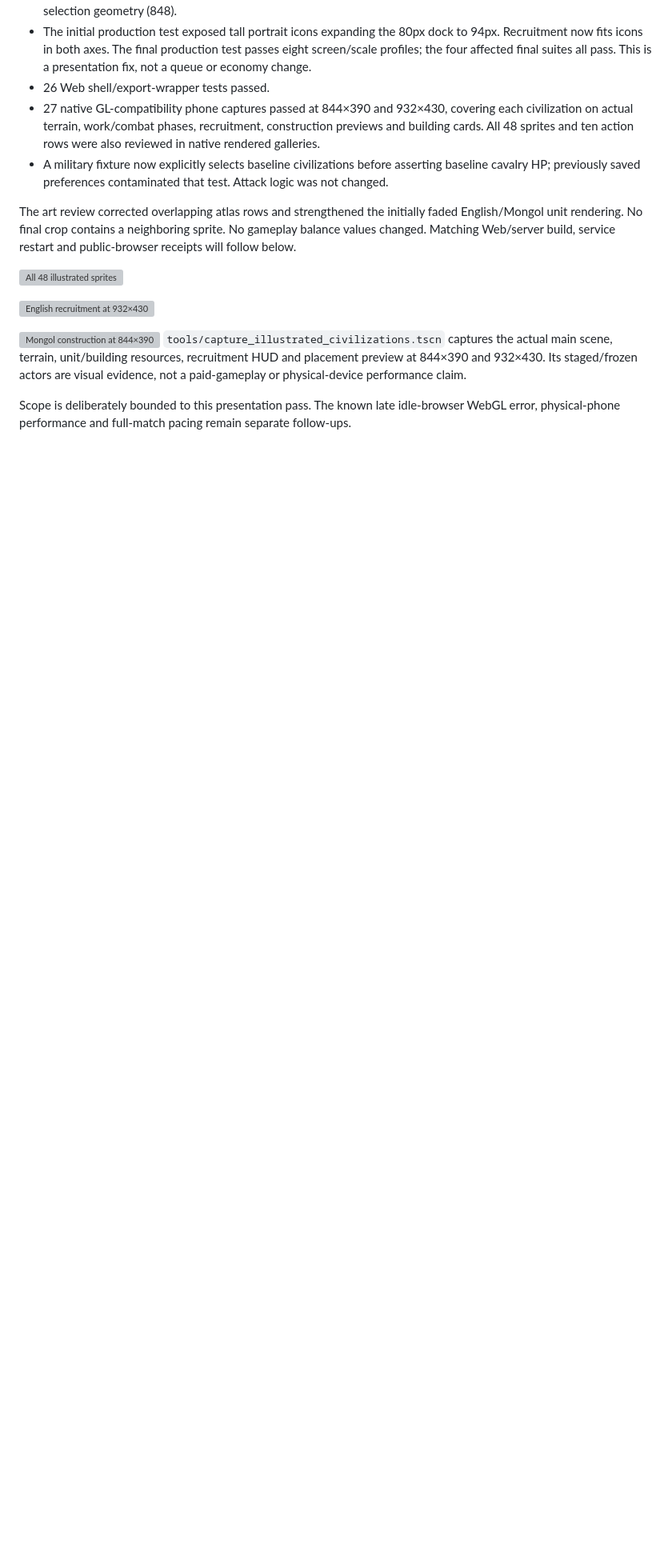
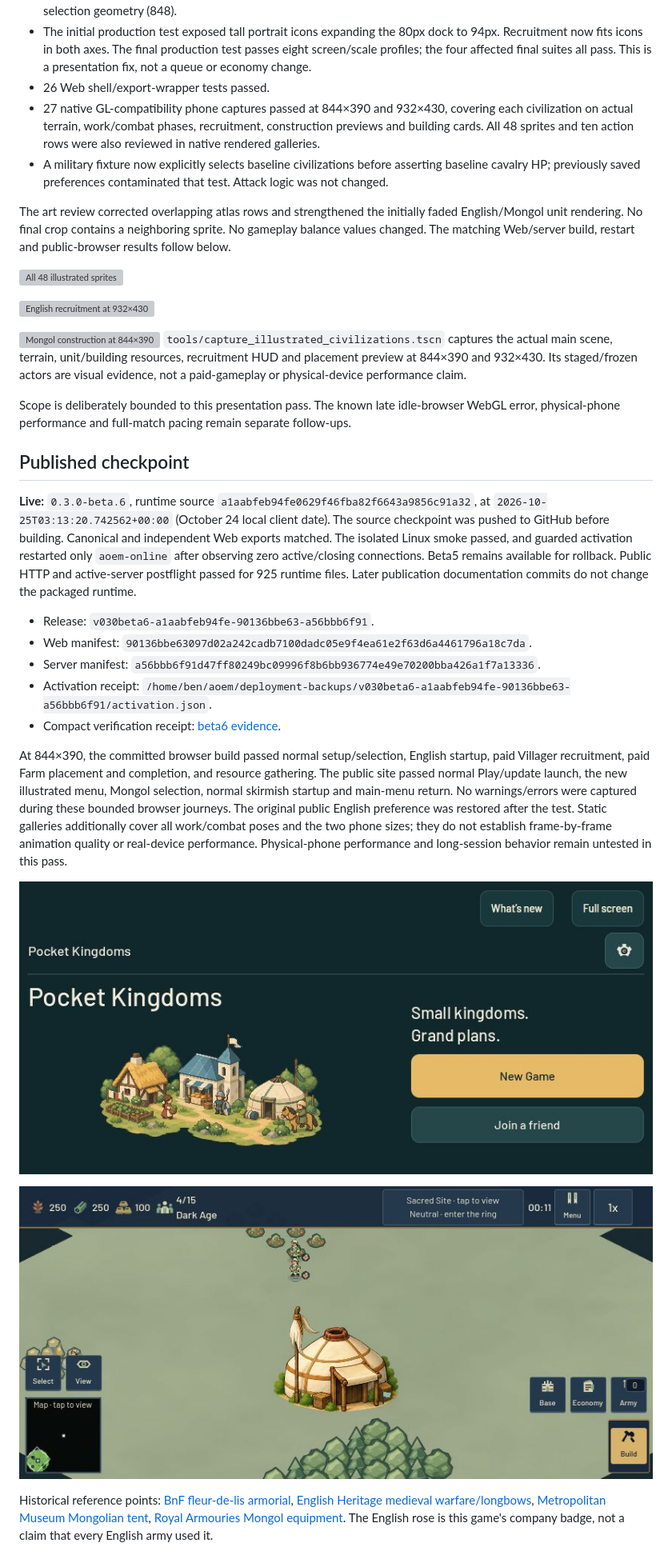
Before and after one commit to ben4mn/RTSM, a Markdown page: docs/illustrated_civilizations_2026-10-24.md, the part around one of its changes. Shown at 80% size. Rendered like a GitHub page; pictures changed too: docs/images/beta6-published-game.png (added), docs/images/beta6-published-menu.png (added); blank space fills up the shorter version; grey boxes are pictures that could not be loaded.

Commit message:
Record verified beta6 publication and in-game evidence

```diff
--- a/docs/illustrated_civilizations_2026-10-24.md
+++ b/docs/illustrated_civilizations_2026-10-24.md
@@ -31,7 +31,7 @@ Verified implementation checkpoint, publication pending:
 - 27 native GL-compatibility phone captures passed at 844×390 and 932×430, covering each civilization on actual terrain, work/combat phases, recruitment, construction previews and building cards. All 48 sprites and ten action rows were also reviewed in native rendered galleries.
 - A military fixture now explicitly selects baseline civilizations before asserting baseline cavalry HP; previously saved preferences contaminated that test. Attack logic was not changed.
 
-The art review corrected overlapping atlas rows and strengthened the initially faded English/Mongol unit rendering. No final crop contains a neighboring sprite. No gameplay balance values changed. Matching Web/server build, service restart and public-browser receipts will follow below.
+The art review corrected overlapping atlas rows and strengthened the initially faded English/Mongol unit rendering. No final crop contains a neighboring sprite. No gameplay balance values changed. The matching Web/server build, restart and public-browser results follow below.
 
 ![All 48 illustrated sprites](images/beta6-illustrated-catalog.png)
 
@@ -41,3 +41,21 @@ The art review corrected overlapping atlas rows and strengthened the initially f
  `tools/capture_illustrated_civilizations.tscn` captures the actual main scene, terrain, unit/building resources, recruitment HUD and placement preview at 844×390 and 932×430. Its staged/frozen actors are visual evidence, not a paid-gameplay or physical-device performance claim.
 
 Scope is deliberately bounded to this presentation pass. The known late idle-browser WebGL error, physical-phone performance and full-match pacing remain separate follow-ups.
+
+## Published checkpoint
+
+**Live:** `0.3.0-beta.6`, runtime source `a1aabfeb94fe0629f46fba82f6643a9856c91a32`, at `2026-10-25T03:13:20.742562+00:00` (October 24 local client date). The source checkpoint was pushed to GitHub before building. Canonical and independent Web exports matched. The isolated Linux smoke passed, and guarded activation restarted only `aoem-online` after observing zero active/closing connections. Beta5 remains available for rollback. Public HTTP and active-server postflight passed for 925 runtime files. Later publication documentation commits do not change the packaged runtime.
+
+- Release: `v030beta6-a1aabfeb94fe-90136bbe63-a56bbb6f91`.
+- Web manifest: `90136bbe63097d02a242cadb7100dadc05e9f4ea61e2f63d6a4461796a18c7da`.
+- Server manifest: `a56bbb6f91d47ff80249bc09996f8b6bb936774e49e70200bba426a1f7a13336`.
+- Activation receipt: `/home/ben/aoem/deployment-backups/v030beta6-a1aabfeb94fe-90136bbe63-a56bbb6f91/activation.json`.
+- Compact verification receipt: [beta6 evidence](evidence/beta6-illustrated-release.json).
+
+At 844×390, the committed browser build passed normal setup/selection, English startup, paid Villager recruitment, paid Farm placement and completion, and resource gathering. The public site passed normal Play/update launch, the new illustrated menu, Mongol selection, normal skirmish startup and main-menu return. No warnings/errors were captured during these bounded browser journeys. The original public English preference was restored after the test. Static galleries additionally cover all work/combat poses and the two phone sizes; they do not establish frame-by-frame animation quality or real-device performance. Physical-phone performance and long-session behavior remain untested in this pass.
+
+![Published menu at 844×390](images/beta6-published-menu.png)
+
+![Published Mongol village](images/beta6-published-game.png)
+
+Historical reference points: [BnF fleur-de-lis armorial](https://expositions.bnf.fr/livres/armorial/grand/ars_4790_047v.htm), [English Heritage medieval warfare/longbows](https://www.english-heritage.org.uk/learn/story-of-england/medieval/war/), [Metropolitan Museum Mongolian tent](https://www.metmuseum.org/ko/essays/the-mongolian-tent-in-the-ilkhanid-period), [Royal Armouries Mongol equipment](https://royalarmouries.org/objects-and-stories/stories/the-mongols/arms-and-armour-of-the-mongol-empire). The English rose is this game's company badge, not a claim that every English army used it.
```
Also changed, not shown: other parts of docs/illustrated_civilizations_2026-10-24.md (+1 -1 lines), roadmap.md (+2 -2 lines), 1 other file.
